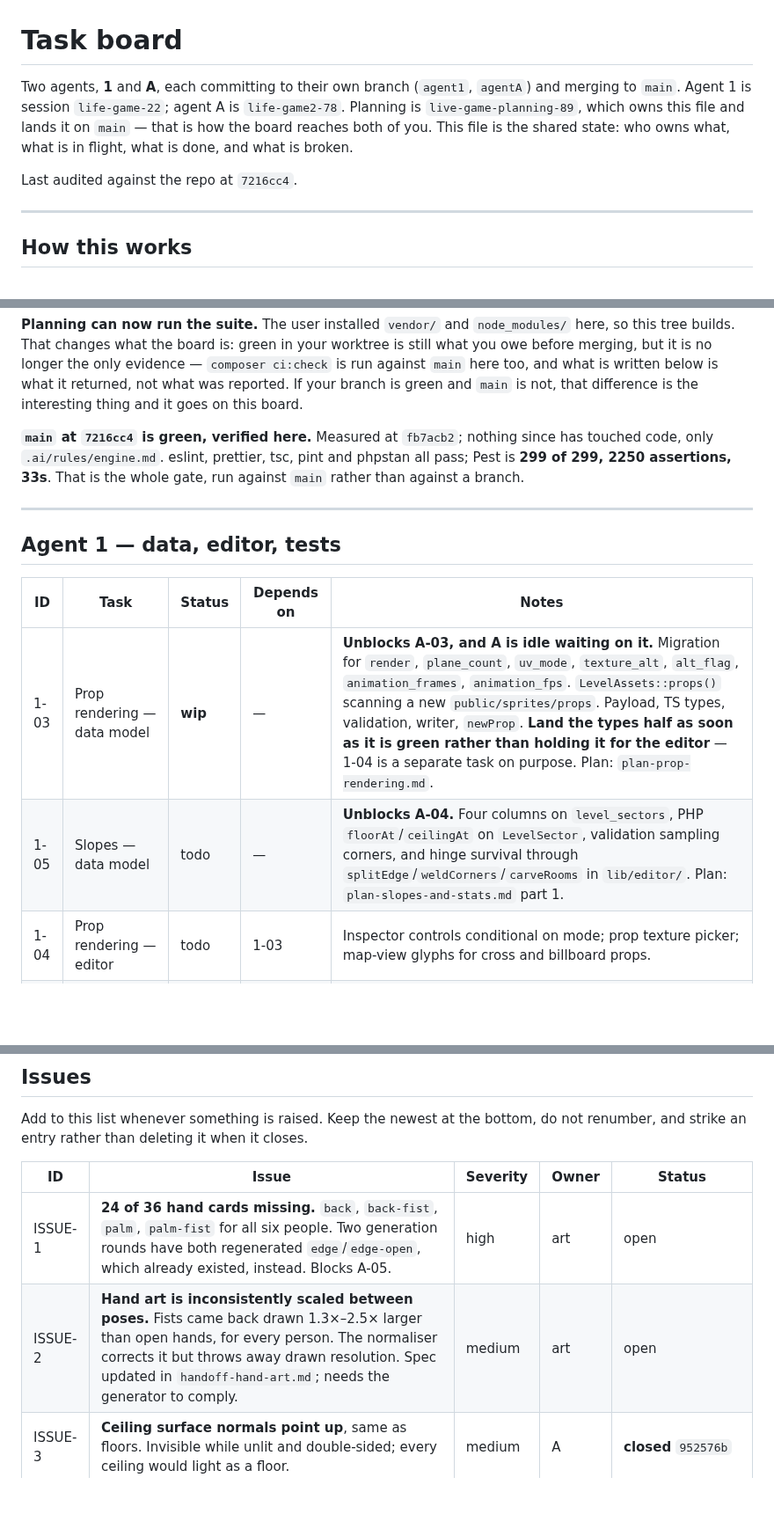
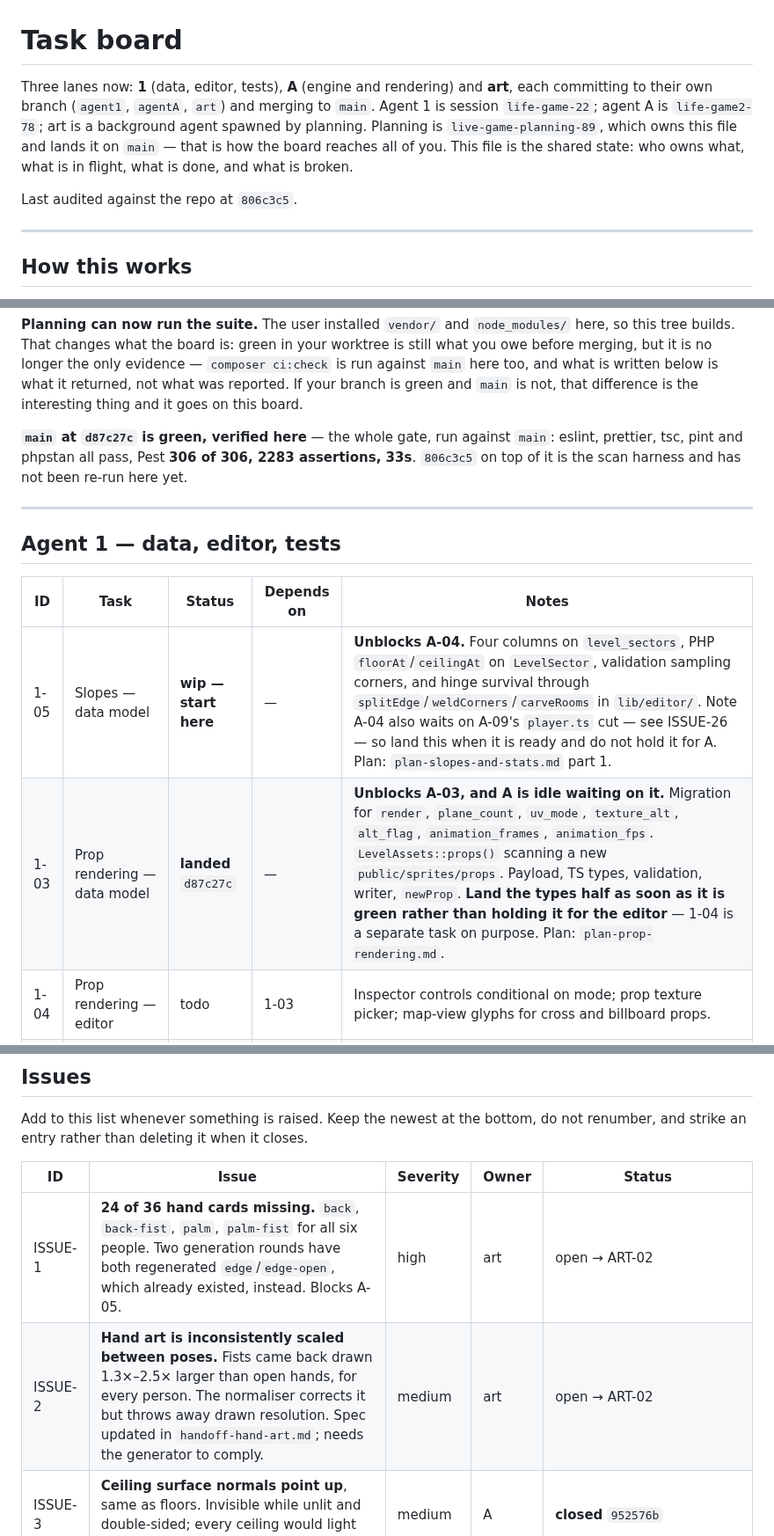
Before and after one commit to silent-8ch/life_game, a Markdown page: docs/tasks.md, 3 parts joined by grey strips. Shown at 88% size. Rendered like a GitHub page; blank space fills up the shorter version.

Commit message:
Open an art lane, because "art" was nobody
The prop brief has been finished and unassigned this whole time, and ISSUE-1 has
sat against an owner called "art" through two generation rounds — both of which
regenerated cards that already existed, because nobody was accountable for
reading the brief first. A-03 would have landed a renderer pointed at an empty
folder: public/sprites/props holds a .gitkeep and nothing else.

So there is a third lane now, owning public/sprites and nothing else, with the
prop set, the 24 missing hand cards and a batch gate for props. The lesson is
narrower than it looks and worth writing down: an owner column naming a role
rather than an agent reads as assigned and is not.

1-03 landed and main is green here — 306 of 306, verified rather than reported.
The scan harness landed too, and closes ISSUE-24. It draws its own thirty frames
at a fixed 1/60 instead of waiting for the browser, which is the part nobody
would have specified: real seconds move the people along their walk between
runs, and a backgrounded tab gets no animation frames at all and never times
out. Two byte-identical runs, and two centimetres of WALL_INSET moving all
fourteen spots with the diff naming the room through a portal pane by column.

Agent A found the weak spots in its own list before being asked twice — no
corner stare, nothing standing on a portal boundary. Both are going in before
the first cut, which is the right order: covering the cuts rather than added to
a diff that has already moved.

ISSUE-29 is mine. I sent agent A to cite a test file that does not exist, in the
same breath as ruling on other people's false pointers. A board that only
catches other people's errors is not one anybody should trust.

Co-Authored-By: Claude Opus 5 (1M context) <noreply@anthropic.com>

```diff
--- a/docs/tasks.md
+++ b/docs/tasks.md
@@ -1,12 +1,13 @@
 # Task board
 
-Two agents, **1** and **A**, each committing to their own branch (`agent1`, `agentA`) and
-merging to `main`. Agent 1 is session `life-game-22`; agent A is `life-game2-78`. Planning is
-`live-game-planning-89`, which owns this file and lands it on `main` — that is how the board
-reaches both of you. This file is the shared state: who owns what, what is in flight, what is
+Three lanes now: **1** (data, editor, tests), **A** (engine and rendering) and **art**, each
+committing to their own branch (`agent1`, `agentA`, `art`) and merging to `main`. Agent 1 is
+session `life-game-22`; agent A is `life-game2-78`; art is a background agent spawned by
+planning. Planning is `live-game-planning-89`, which owns this file and lands it on `main` —
+that is how the board reaches all of you. This file is the shared state: who owns what, what is in flight, what is
 done, and what is broken.
 
-Last audited against the repo at `7216cc4`.
+Last audited against the repo at `806c3c5`.
 
 ---
 
@@ -57,10 +58,9 @@ before merging, but it is no longer the only evidence — `composer ci:check` is
 branch is green and `main` is not, that difference is the interesting thing and it goes on this
 board.
 
-**`main` at `7216cc4` is green, verified here.** Measured at `fb7acb2`; nothing since has
-touched code, only `.ai/rules/engine.md`. eslint, prettier, tsc, pint and phpstan
-all pass; Pest is **299 of 299, 2250 assertions, 33s**. That is the whole gate, run against
-`main` rather than against a branch.
+**`main` at `d87c27c` is green, verified here** — the whole gate, run against `main`: eslint, prettier, tsc, pint and phpstan all pass, Pest
+**306 of 306, 2283 assertions, 33s**. `806c3c5` on top of it is the scan harness and has not
+been re-run here yet.
 
 ---
 
@@ -68,8 +68,8 @@ all pass; Pest is **299 of 299, 2250 assertions, 33s**. That is the whole gate,
 
 | ID | Task | Status | Depends on | Notes |
 | --- | --- | --- | --- | --- |
-| 1-03 | Prop rendering — data model | **wip** | — | **Unblocks A-03, and A is idle waiting on it.** Migration for `render`, `plane_count`, `uv_mode`, `texture_alt`, `alt_flag`, `animation_frames`, `animation_fps`. `LevelAssets::props()` scanning a new `public/sprites/props`. Payload, TS types, validation, writer, `newProp`. **Land the types half as soon as it is green rather than holding it for the editor** — 1-04 is a separate task on purpose. Plan: `plan-prop-rendering.md`. |
-| 1-05 | Slopes — data model | todo | — | **Unblocks A-04.** Four columns on `level_sectors`, PHP `floorAt`/`ceilingAt` on `LevelSector`, validation sampling corners, and hinge survival through `splitEdge`/`weldCorners`/`carveRooms` in `lib/editor/`. Plan: `plan-slopes-and-stats.md` part 1. |
+| 1-05 | Slopes — data model | **wip — start here** | — | **Unblocks A-04.** Four columns on `level_sectors`, PHP `floorAt`/`ceilingAt` on `LevelSector`, validation sampling corners, and hinge survival through `splitEdge`/`weldCorners`/`carveRooms` in `lib/editor/`. Note A-04 also waits on A-09's `player.ts` cut — see ISSUE-26 — so land this when it is ready and do not hold it for A. Plan: `plan-slopes-and-stats.md` part 1. |
+| 1-03 | Prop rendering — data model | **landed** `d87c27c` | — | **Unblocks A-03, and A is idle waiting on it.** Migration for `render`, `plane_count`, `uv_mode`, `texture_alt`, `alt_flag`, `animation_frames`, `animation_fps`. `LevelAssets::props()` scanning a new `public/sprites/props`. Payload, TS types, validation, writer, `newProp`. **Land the types half as soon as it is green rather than holding it for the editor** — 1-04 is a separate task on purpose. Plan: `plan-prop-rendering.md`. |
 | 1-04 | Prop rendering — editor | todo | 1-03 | Inspector controls conditional on mode; prop texture picker; map-view glyphs for cross and billboard props. |
 | 1-06 | Slopes — editor | todo | 1-05 | Inspector hinge picker and rise field; side view drawing the section slanted. |
 | 1-08 | React component test runner | todo | — | **Decided: Vitest + Testing Library** (ISSUE-6). Adds two dev dependencies — that approval is on the record here, so take it rather than re-asking. Wire it into `composer ci:check` alongside `types:check`, and land one real test on `inspector.tsx` in the same branch so the harness is proven, not just installed. Say so here before you touch `package.json`. |
@@ -138,8 +149,8 @@ and strike an entry rather than deleting it when it closes.
 
 | ID | Issue | Severity | Owner | Status |
 | --- | --- | --- | --- | --- |
-| ISSUE-1 | **24 of 36 hand cards missing.** `back`, `back-fist`, `palm`, `palm-fist` for all six people. Two generation rounds have both regenerated `edge`/`edge-open`, which already existed, instead. Blocks A-05. | high | art | open |
-| ISSUE-2 | **Hand art is inconsistently scaled between poses.** Fists came back drawn 1.3×–2.5× larger than open hands, for every person. The normaliser corrects it but throws away drawn resolution. Spec updated in `handoff-hand-art.md`; needs the generator to comply. | medium | art | open |
+| ISSUE-1 | **24 of 36 hand cards missing.** `back`, `back-fist`, `palm`, `palm-fist` for all six people. Two generation rounds have both regenerated `edge`/`edge-open`, which already existed, instead. Blocks A-05. | high | art | open → ART-02 |
+| ISSUE-2 | **Hand art is inconsistently scaled between poses.** Fists came back drawn 1.3×–2.5× larger than open hands, for every person. The normaliser corrects it but throws away drawn resolution. Spec updated in `handoff-hand-art.md`; needs the generator to comply. | medium | art | open → ART-02 |
 | ISSUE-3 | **Ceiling surface normals point up**, same as floors. Invisible while unlit and double-sided; every ceiling would light as a floor. | medium | A | **closed** `952576b` |
 | ISSUE-4 | **`.ai/rules/engine.md` contradicts itself** on sprite mirroring — and all three versions were wrong, not just two of them. There is no one rule; there is a table per person. | medium | A | **closed** `ea5ad72` |
 | ISSUE-5 | **`.ai/rules/engine.md` mis-describes the hand art.** It lists `-back` and `-views-sheet` as superseded when they were the newer art; all of those files have since been deleted. | low | A | **closed** `ea5ad72` |
```
Also changed, not shown: other parts of docs/tasks.md (+16 -2 lines).
